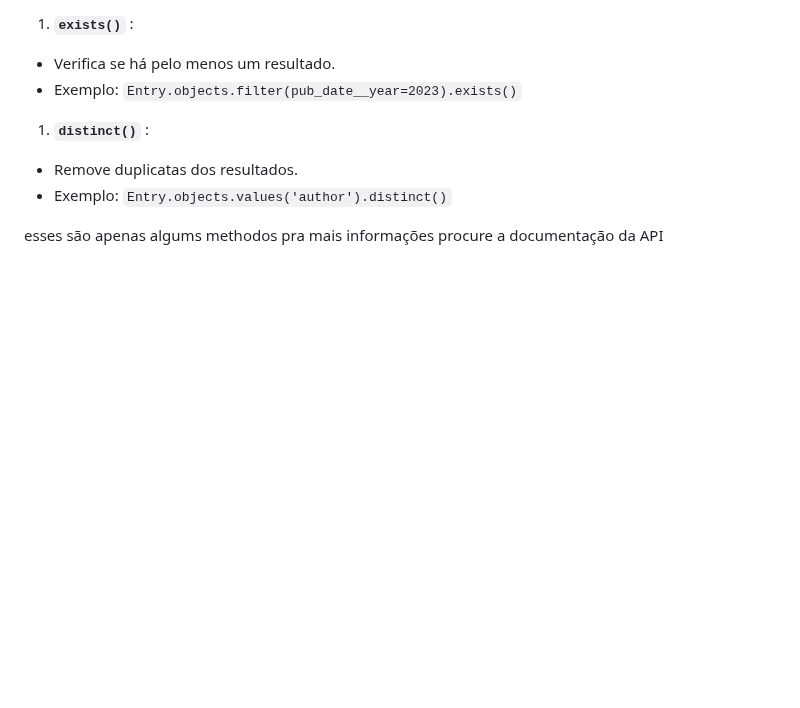
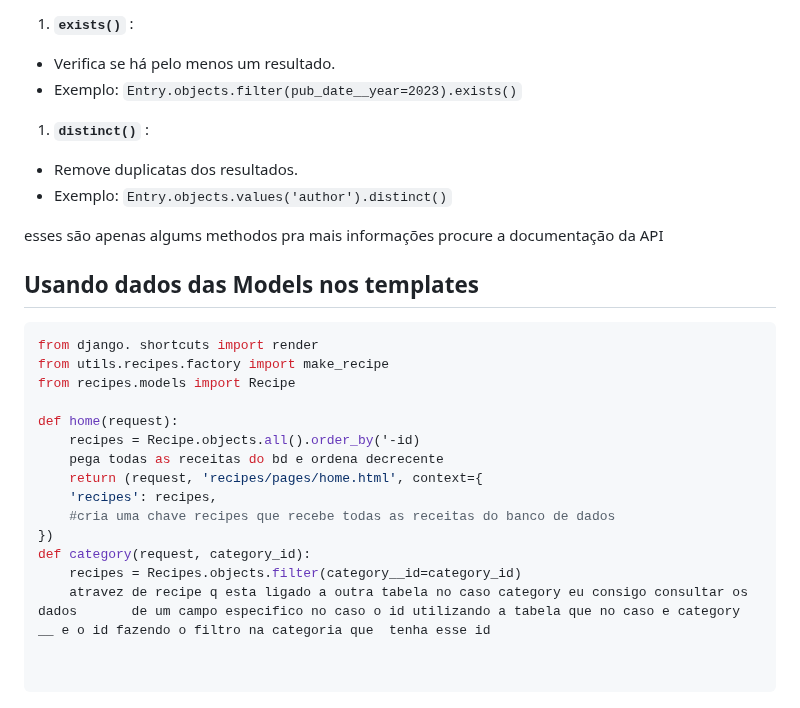
Before and after one commit to eliasfmartins/curso_django, a Markdown page: resume.md, the part around the change. GitHub-like rendering; blank space fills up the shorter version.

Commit message:
feat: usando dados do bd nas view

````diff
--- a/resume.md
+++ b/resume.md
@@ -729,3 +729,26 @@ Com essas configurações, o Django será capaz de servir as imagens que você r
 * Exemplo: `Entry.objects.values('author').distinct()`
 
 esses são apenas algums methodos pra mais informações procure a documentação da API
+
+
+## Usando dados das Models nos templates
+
+
+```python
+from django. shortcuts import render
+from utils.recipes.factory import make_recipe
+from recipes.models import Recipe
+
+def home(request):
+	recipes = Recipe.objects.all().order_by('-id)
+	pega todas as receitas do bd e ordena decrecente
+	return (request, 'recipes/pages/home.html', context={
+	'recipes': recipes,
+	#cria uma chave recipes que recebe todas as receitas do banco de dados
+})
+def category(request, category_id):
+	recipes = Recipes.objects.filter(category__id=category_id)
+	atravez de recipe q esta ligado a outra tabela no caso category eu consigo consultar os dados 		de um campo especifico no caso o id utilizando a tabela que no caso e category __ e o id fazendo o filtro na categoria que  tenha esse id
+
+
+```
````
